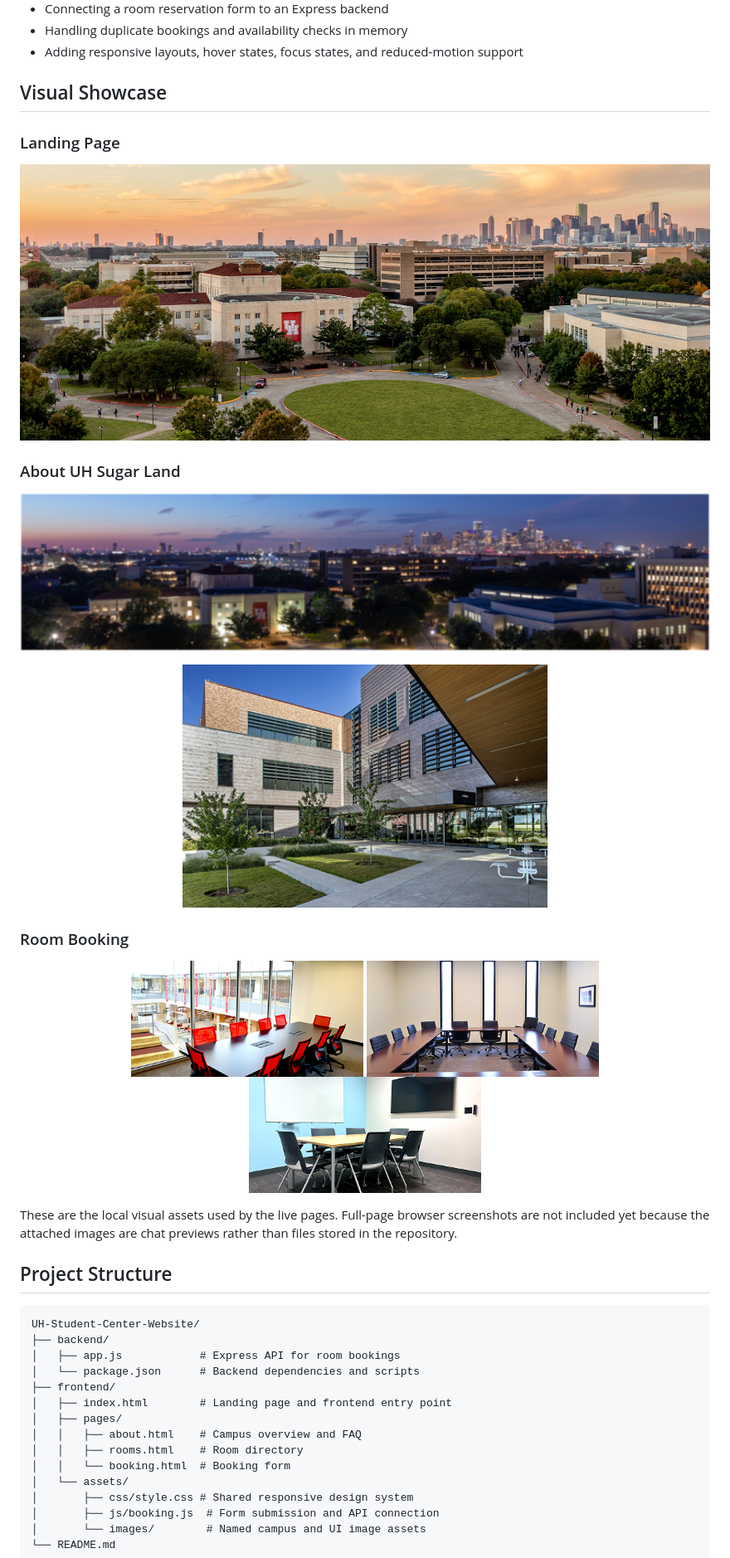
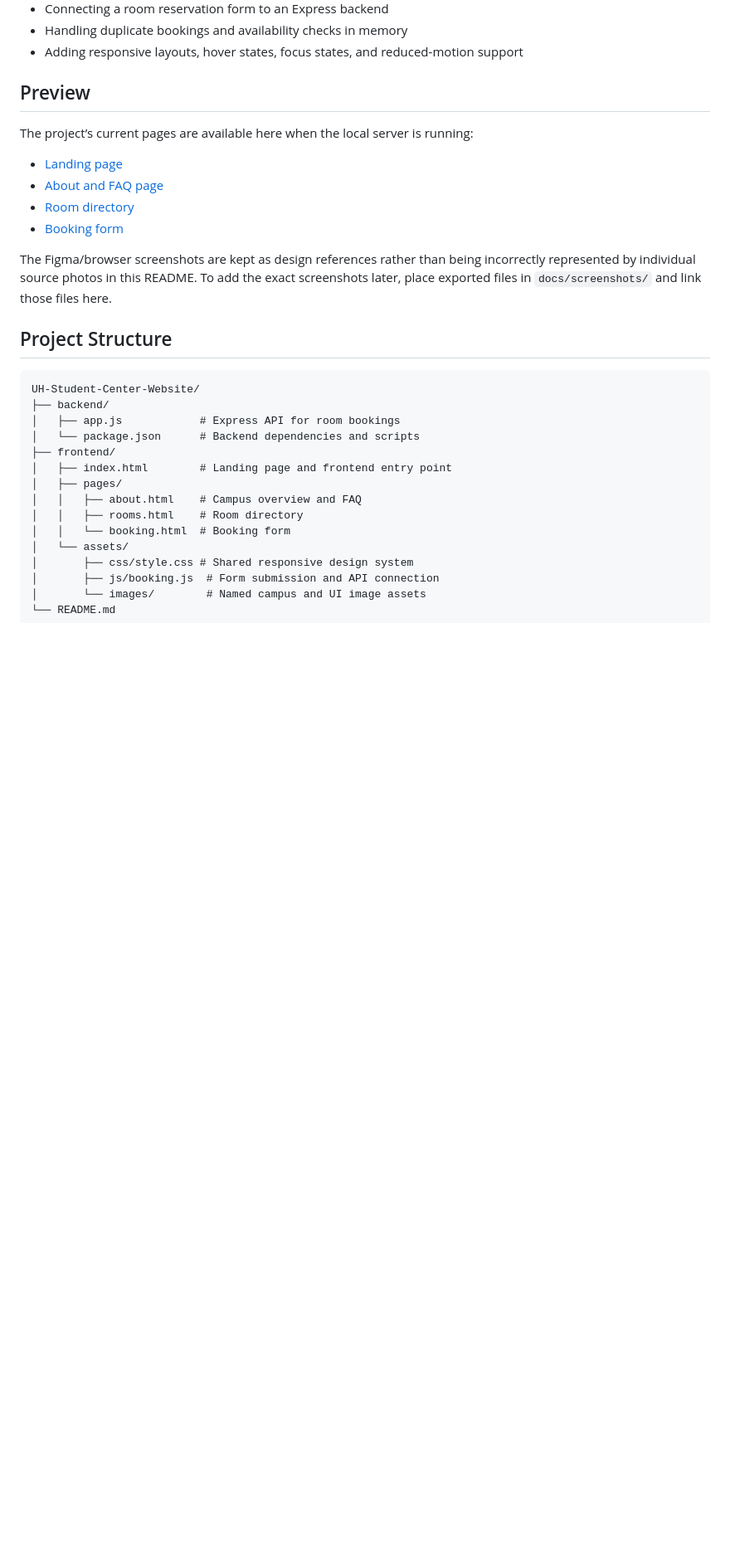
Before and after one commit to iahmed22/UH-Student-Center-Website, a Markdown page: README.md, the part around the change. Shown at 83% size. GitHub-like rendering; blank space fills up the shorter version.

Commit message:
refresh v3

```diff
--- a/README.md
+++ b/README.md
@@ -11,33 +11,16 @@ A refreshed student-center website for the University of Houston Sugar Land camp
 - Handling duplicate bookings and availability checks in memory
 - Adding responsive layouts, hover states, focus states, and reduced-motion support
 
-## Visual Showcase
+## Preview
 
-### Landing Page
+The project’s current pages are available here when the local server is running:
 
-<p align="center">
-	<img src="frontend/assets/images/mission-banner.jpg" alt="UH Sugar Land campus hero view" width="900">
-</p>
+- [Landing page](frontend/index.html)
+- [About and FAQ page](frontend/pages/about.html)
+- [Room directory](frontend/pages/rooms.html)
+- [Booking form](frontend/pages/booking.html)
 
-### About UH Sugar Land
-
-<p align="center">
-	<img src="frontend/assets/images/campus-banner.png" alt="UH Sugar Land campus at dusk" width="900">
-</p>
-
-<p align="center">
-	<img src="frontend/assets/images/student-center.png" alt="UH Sugar Land Student Center" width="440">
-</p>
-
-### Room Booking
-
-<p align="center">
-	<img src="frontend/assets/images/meeting-room-1.png" alt="Meeting room with tables and chairs" width="280">
-	<img src="frontend/assets/images/meeting-room-2.png" alt="Second meeting room" width="280">
-	<img src="frontend/assets/images/study-room-1.png" alt="Study room with collaborative seating" width="280">
-</p>
-
-These are the local visual assets used by the live pages. Full-page browser screenshots are not included yet because the attached images are chat previews rather than files stored in the repository.
+The Figma/browser screenshots are kept as design references rather than being incorrectly represented by individual source photos in this README. To add the exact screenshots later, place exported files in `docs/screenshots/` and link those files here.
 
 ## Project Structure
 
```
